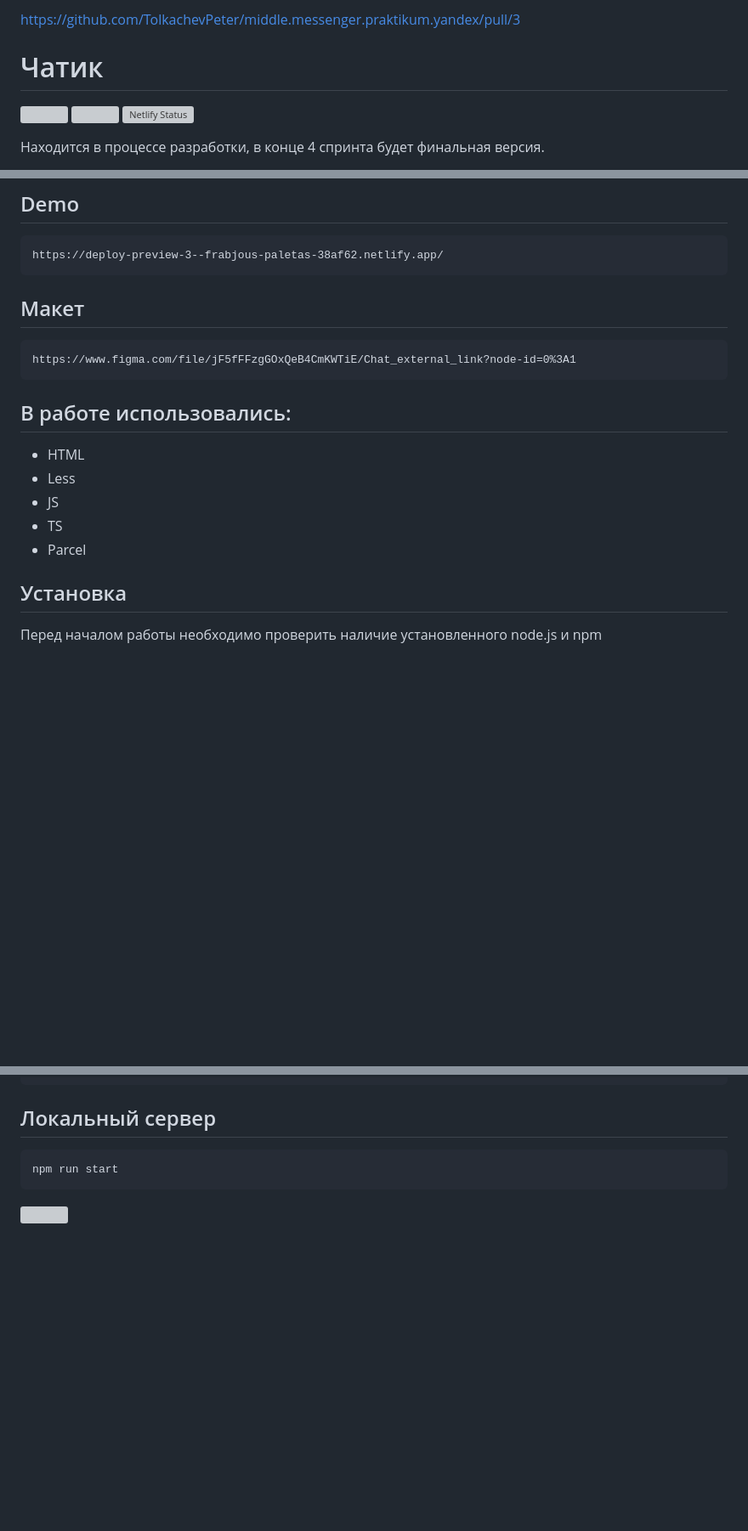
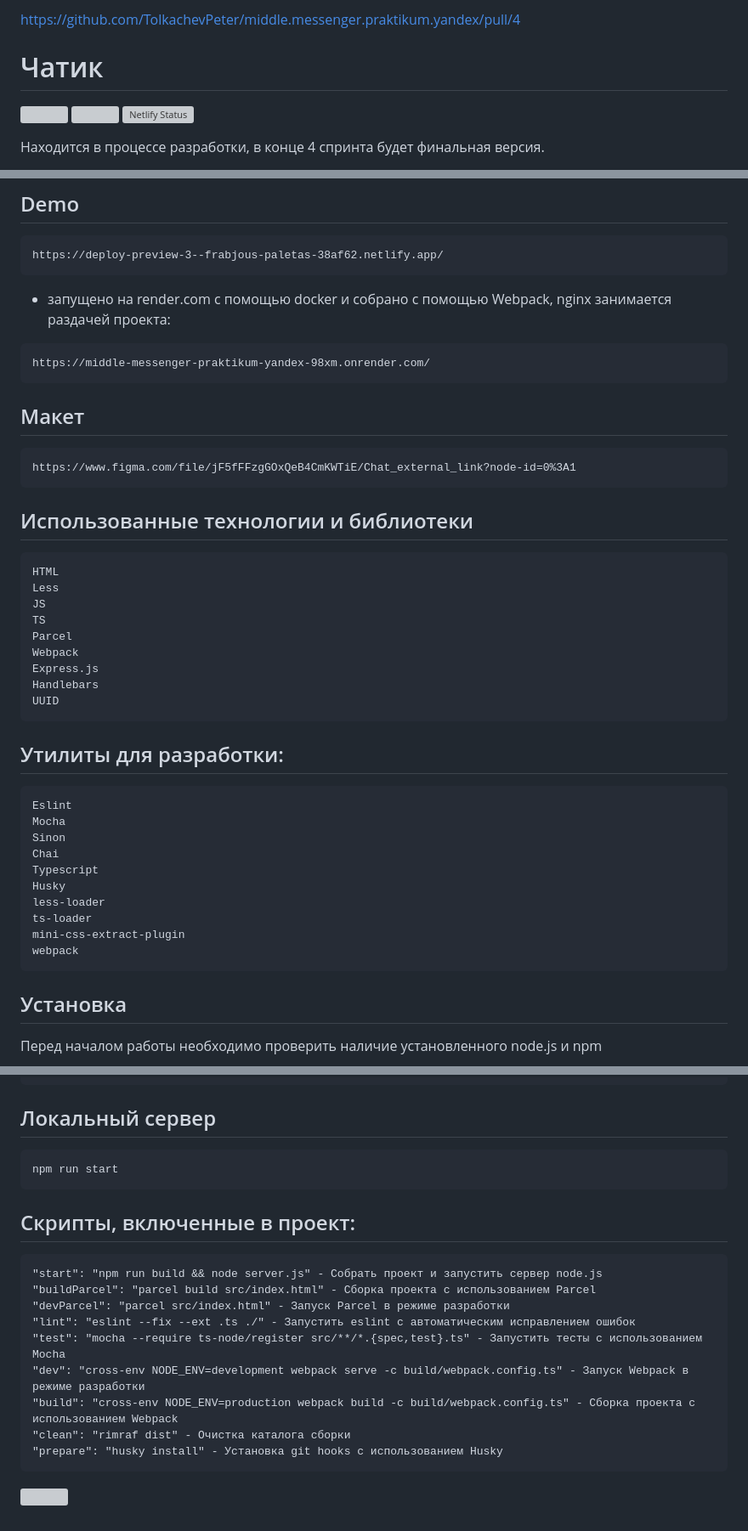
Before and after one commit to TolkachevPeter/middle.messenger.praktikum.yandex, a Markdown page: README.md, 3 parts joined by grey strips. Shown at 85% size. GitHub-like rendering; blank space fills up the shorter version; grey boxes are pictures that could not be loaded.

Commit message:
fix: fix readme

````diff
--- a/README.md
+++ b/README.md
@@ -1,4 +1,4 @@
-https://github.com/TolkachevPeter/middle.messenger.praktikum.yandex/pull/3
+https://github.com/TolkachevPeter/middle.messenger.praktikum.yandex/pull/4
 
 # Чатик
 
@@ -31,6 +31,11 @@ https://github.com/TolkachevPeter/middle.messenger.praktikum.yandex/pull/3
 https://deploy-preview-3--frabjous-paletas-38af62.netlify.app/
 ```
 
+- запущено на render.com с помощью docker и собрано с помощью Webpack, nginx занимается раздачей проекта:
+```
+https://middle-messenger-praktikum-yandex-98xm.onrender.com/
+```
+
 
 ## Макет
 
@@ -38,13 +43,32 @@ https://deploy-preview-3--frabjous-paletas-38af62.netlify.app/
 https://www.figma.com/file/jF5fFFzgGOxQeB4CmKWTiE/Chat_external_link?node-id=0%3A1
 ```
 
-## В работе использовались:
+## Использованные технологии и библиотеки
+```
+HTML
+Less
+JS
+TS
+Parcel
+Webpack
+Express.js
+Handlebars
+UUID
+```
 
-- HTML
-- Less
-- JS
-- TS
-- Parcel
+## Утилиты для разработки:
+```
+Eslint
+Mocha
+Sinon
+Chai
+Typescript
+Husky
+less-loader
+ts-loader
+mini-css-extract-plugin
+webpack
+```
 
 
 ## Установка
@@ -82,4 +106,19 @@ npm run start
 ```
 
 
+## Скрипты, включенные в проект:
+
+```
+"start": "npm run build && node server.js" - Собрать проект и запустить сервер node.js
+"buildParcel": "parcel build src/index.html" - Сборка проекта с использованием Parcel
+"devParcel": "parcel src/index.html" - Запуск Parcel в режиме разработки
+"lint": "eslint --fix --ext .ts ./" - Запустить eslint с автоматическим исправлением ошибок
+"test": "mocha --require ts-node/register src/**/*.{spec,test}.ts" - Запустить тесты с использованием Mocha
+"dev": "cross-env NODE_ENV=development webpack serve -c build/webpack.config.ts" - Запуск Webpack в режиме разработки
+"build": "cross-env NODE_ENV=production webpack build -c build/webpack.config.ts" - Сборка проекта с использованием Webpack
+"clean": "rimraf dist" - Очистка каталога сборки
+"prepare": "husky install" - Установка git hooks с использованием Husky
+```
+
+
 ![](https://frabjous-paletas-38af62.netlify.app)
````
